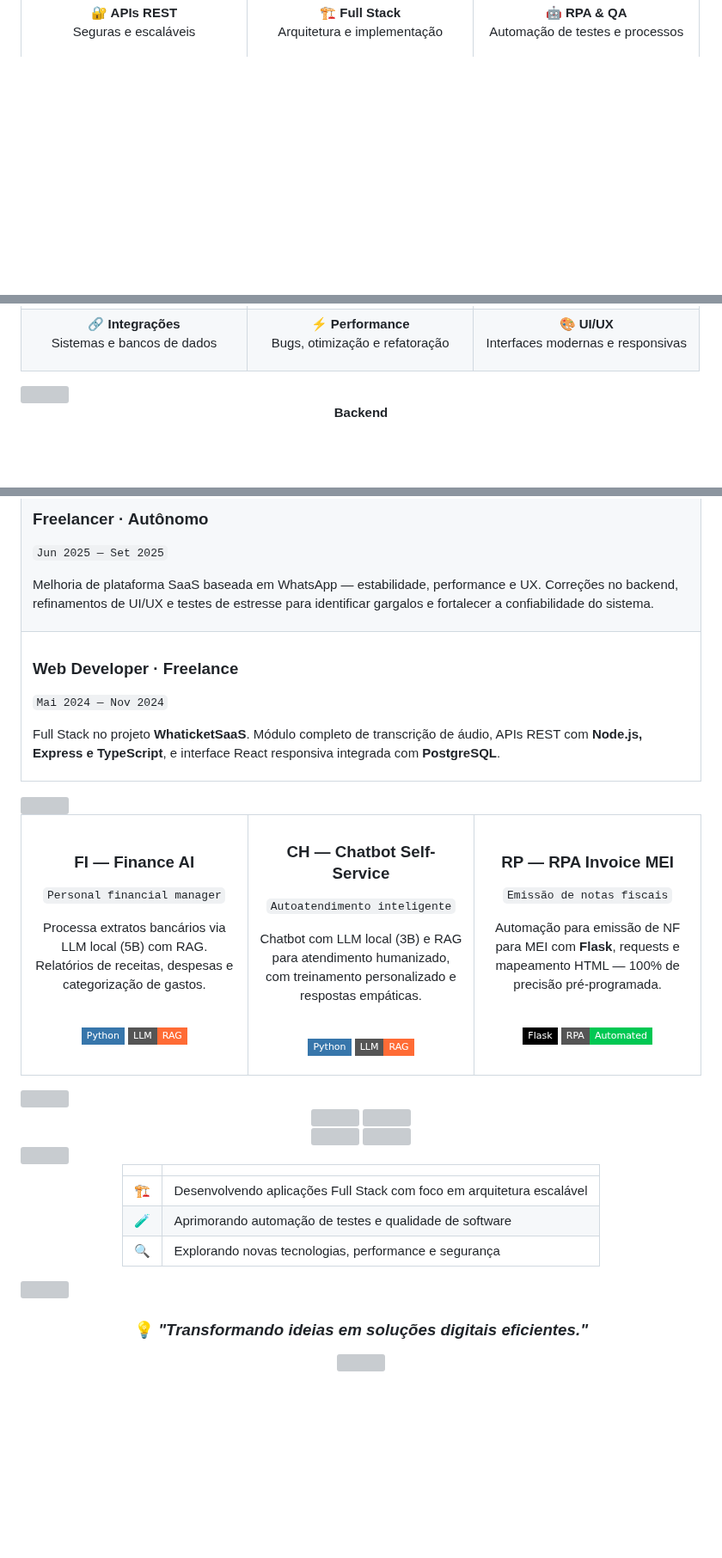
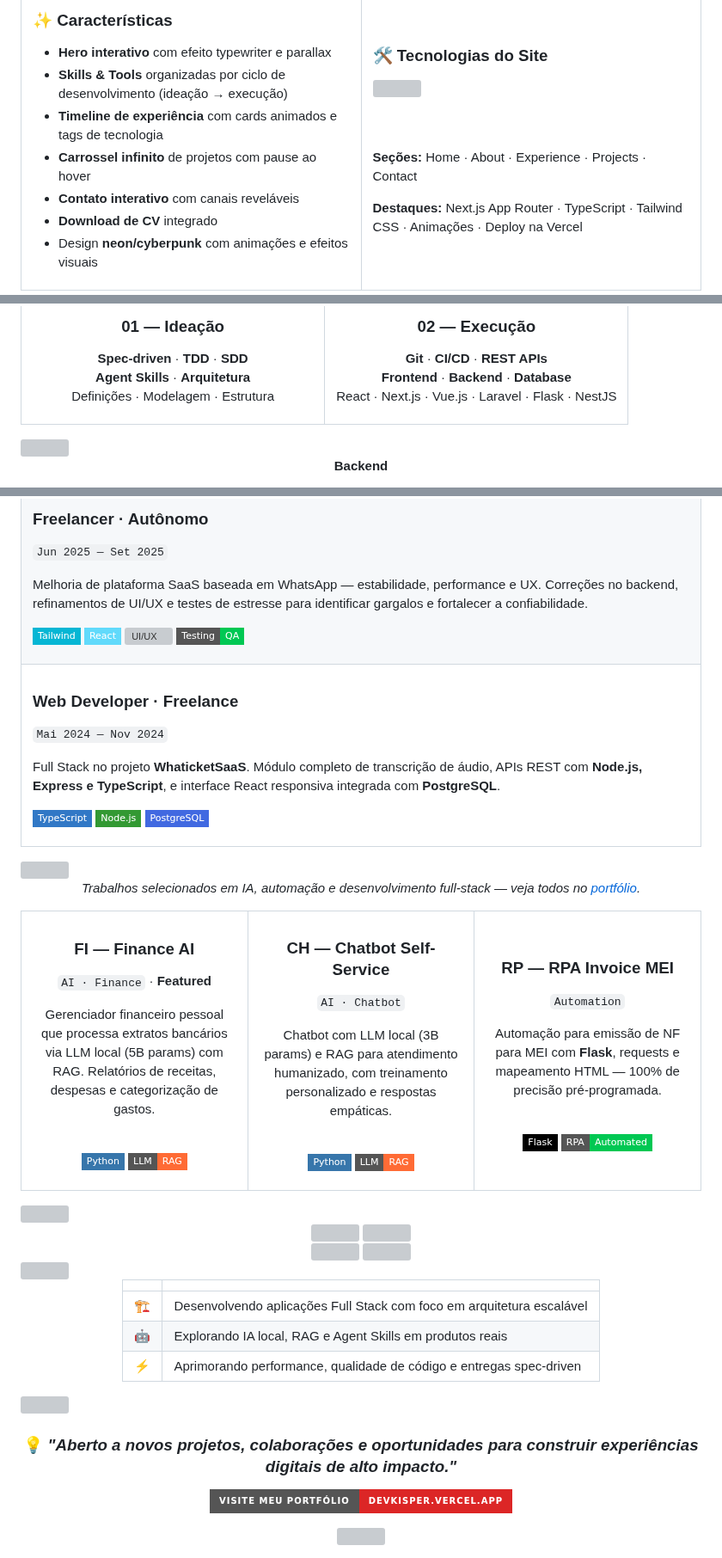
Before and after one commit to alissonkl20/alissonkl20, a Markdown page: README.md, 3 parts joined by grey strips. Shown at 86% size. Drawn GitHub-style; badges without logos; blank space fills up the shorter version; grey boxes are pictures that could not be loaded.

```diff
--- a/README.md
+++ b/README.md
@@ -59,5 +67,12 @@ success = inevitable;
 
-**🔐 APIs REST**
-Seguras e escaláveis
+### ✨ Características
+
+- **Hero interativo** com efeito typewriter e parallax
+- **Skills & Tools** organizadas por ciclo de desenvolvimento (ideação → execução)
+- **Timeline de experiência** com cards animados e tags de tecnologia
+- **Carrossel infinito** de projetos com pause ao hover
+- **Contato interativo** com canais reveláveis
+- **Download de CV** integrado
+- Design **neon/cyberpunk** com animações e efeitos visuais
 
 </td>
@@ -79,5 +100,8 @@ Automação de testes e processos
 
-**🔗 Integrações**
-Sistemas e bancos de dados
+### 01 — Ideação
+
+**Spec-driven** · **TDD** · **SDD**
+**Agent Skills** · **Arquitetura**
+Definições · Modelagem · Estrutura
 
 </td>
@@ -137,7 +165,12 @@ Desenvolvimento de sistemas focados em produtividade e eficiência operacional.
 ### Freelancer · Autônomo
 `Jun 2025 — Set 2025`
 
-Melhoria de plataforma SaaS baseada em WhatsApp — estabilidade, performance e UX. Correções no backend, refinamentos de UI/UX e testes de estresse para identificar gargalos e fortalecer a confiabilidade do sistema.
+Melhoria de plataforma SaaS baseada em WhatsApp — estabilidade, performance e UX. Correções no backend, refinamentos de UI/UX e testes de estresse para identificar gargalos e fortalecer a confiabilidade.
+
+![Tailwind CSS](https://img.shields.io/badge/Tailwind-06B6D4?style=flat-square&logo=tailwindcss&logoColor=white)
+![React](https://img.shields.io/badge/React-61DAFB?style=flat-square&logo=react&logoColor=black)
+![UI/UX](https://img.shields.io/badge/UI%2FUX-Design-F77F28?style=flat-square)
+![Testing](https://img.shields.io/badge/Testing-QA-00C853?style=flat-square)
 
 </td>
 </tr>
@@ -149,20 +182,26 @@ Melhoria de plataforma SaaS baseada em WhatsApp — estabilidade, performance e
 
 Full Stack no projeto **WhaticketSaaS**. Módulo completo de transcrição de áudio, APIs REST com **Node.js, Express e TypeScript**, e interface React responsiva integrada com **PostgreSQL**.
 
+![TypeScript](https://img.shields.io/badge/TypeScript-3178C6?style=flat-square&logo=typescript&logoColor=white)
+![Node.js](https://img.shields.io/badge/Node.js-339933?style=flat-square&logo=nodedotjs&logoColor=white)
+![PostgreSQL](https://img.shields.io/badge/PostgreSQL-4169E1?style=flat-square&logo=postgresql&logoColor=white)
+
 </td>
 </tr>
 </table>
 
 <img src="https://capsule-render.vercel.app/api?type=waving&color=0:1a1a2e,50:16213e,100:0f3460&height=110&section=header&text=%F0%9F%9A%80%20Projetos%20em%20Destaque&fontSize=32&fontColor=F77F28&animation=twinkling" width="100%"/>
 
+<p align="center"><i>Trabalhos selecionados em IA, automação e desenvolvimento full-stack — veja todos no <a href="https://devkisper.vercel.app/#stacks">portfólio</a>.</i></p>
+
 <table>
 <tr>
 <td width="33%" valign="top" align="center">
 
 ### FI — Finance AI
-`Personal financial manager`
+`AI · Finance` · **Featured**
 
-Processa extratos bancários via LLM local (5B) com RAG. Relatórios de receitas, despesas e categorização de gastos.
+Gerenciador financeiro pessoal que processa extratos bancários via LLM local (5B params) com RAG. Relatórios de receitas, despesas e categorização de gastos.
 
 <br/>
 
@@ -173,9 +212,9 @@ Processa extratos bancários via LLM local (5B) com RAG. Relatórios de receitas
 <td width="33%" valign="top" align="center">
 
 ### CH — Chatbot Self-Service
-`Autoatendimento inteligente`
+`AI · Chatbot`
 
-Chatbot com LLM local (3B) e RAG para atendimento humanizado, com treinamento personalizado e respostas empáticas.
+Chatbot com LLM local (3B params) e RAG para atendimento humanizado, com treinamento personalizado e respostas empáticas.
 
 <br/>
 
@@ -186,7 +225,7 @@ Chatbot com LLM local (3B) e RAG para atendimento humanizado, com treinamento pe
 <td width="33%" valign="top" align="center">
 
 ### RP — RPA Invoice MEI
-`Emissão de notas fiscais`
+`Automation`
 
 Automação para emissão de NF para MEI com **Flask**, requests e mapeamento HTML — 100% de precisão pré-programada.
 
@@ -222,8 +261,8 @@ Automação para emissão de NF para MEI com **Flask**, requests e mapeamento HT
 | | |
 |:---:|:---|
 | 🏗️ | Desenvolvendo aplicações Full Stack com foco em arquitetura escalável |
-| 🧪 | Aprimorando automação de testes e qualidade de software |
-| 🔍 | Explorando novas tecnologias, performance e segurança |
+| 🤖 | Explorando IA local, RAG e Agent Skills em produtos reais |
+| ⚡ | Aprimorando performance, qualidade de código e entregas spec-driven |
 
 </div>
 
@@ -231,7 +270,9 @@ Automação para emissão de NF para MEI com **Flask**, requests e mapeamento HT
 
 <div align="center">
 
-### 💡 *"Transformando ideias em soluções digitais eficientes."*
+### 💡 *"Aberto a novos projetos, colaborações e oportunidades para construir experiências digitais de alto impacto."*
+
+[![Portfólio](https://img.shields.io/badge/Visite_meu_Portf%C3%B3lio-devkisper.vercel.app-DC2626?style=for-the-badge&logo=vercel&logoColor=white)](https://devkisper.vercel.app/)
 
 <img src="https://komarev.com/ghpvc/?username=alisson-almeida&style=for-the-badge&color=F77F28&labelColor=1a1a2e"/>
 
```
Also changed, not shown: other parts of README.md (+46 -28 lines), assets/hero-animated.gif (added), assets/workspace-neon.jpg (added).
